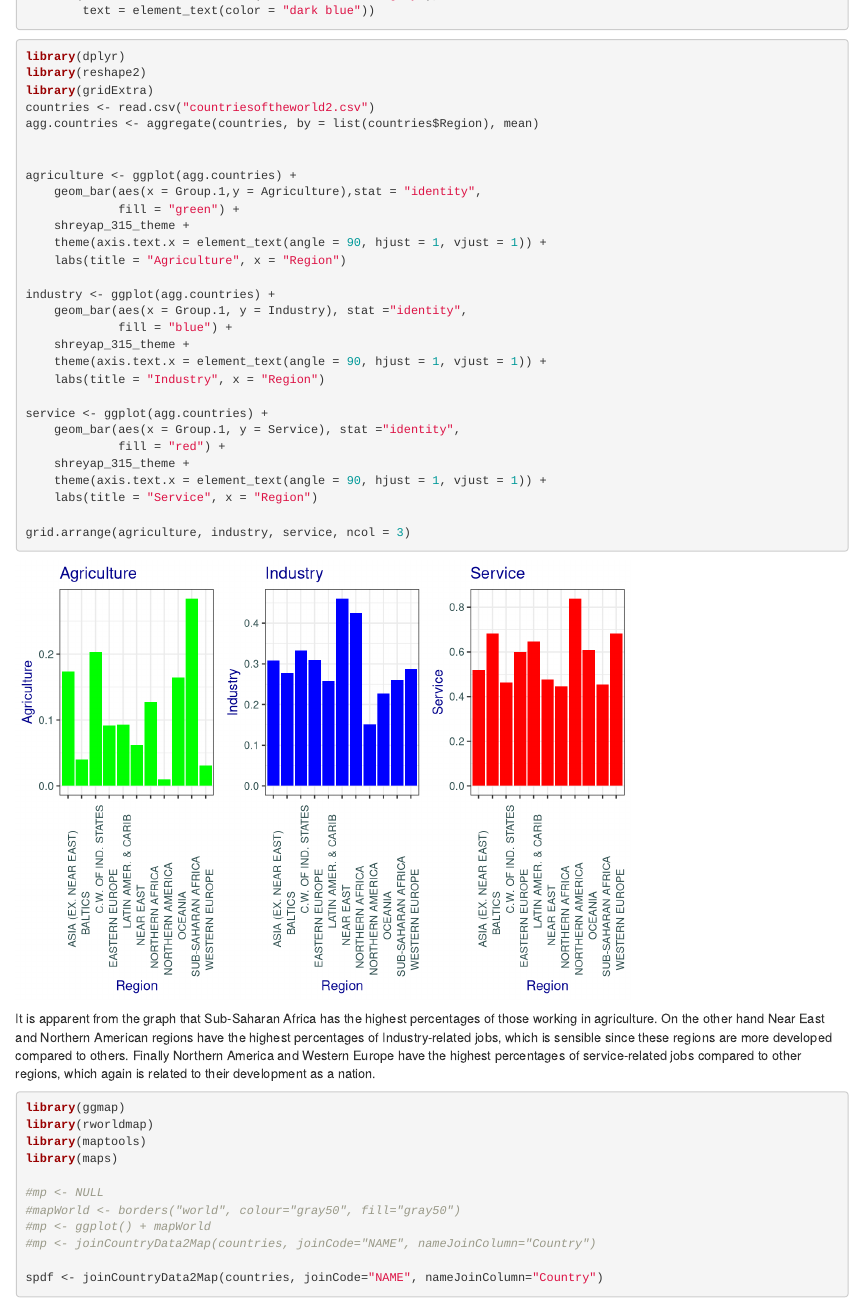
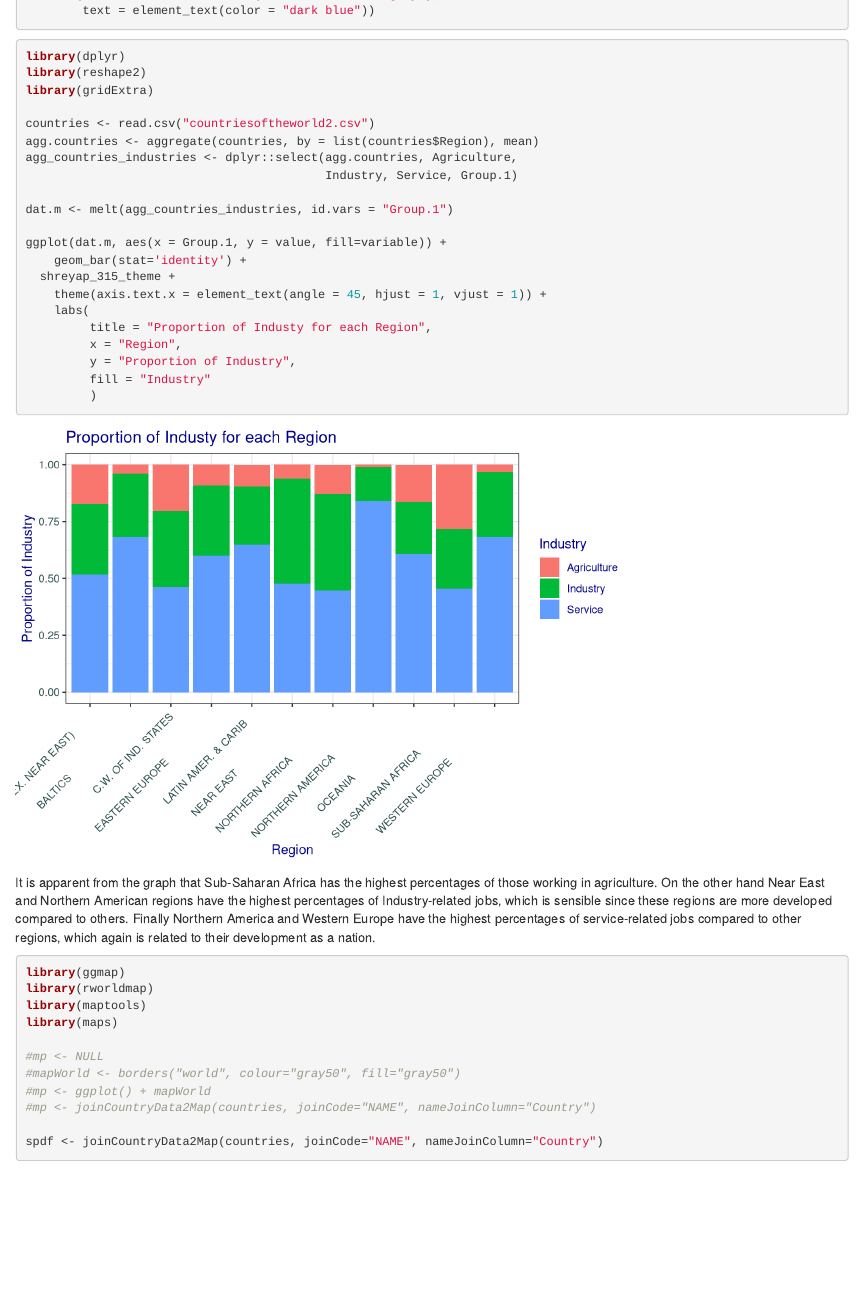
Before and after one commit to wacero666/36315-data-visualization-project, an R Markdown document (masaherm_graphs.Rmd): the page in a window 1100 px wide, from 250 px down. Rendered offline with R 4.5, knitr and Pandoc, with nearby package versions; some code elsewhere in the file could not run offline.

Commit message:
Fixing up the proportional graph for each industry.

````diff
--- a/masaherm_graphs.Rmd
+++ b/masaherm_graphs.Rmd
@@ -19,32 +19,25 @@ shreyap_315_theme <-  theme_bw() +
 library(dplyr)
 library(reshape2)
 library(gridExtra)
+
 countries <- read.csv("countriesoftheworld2.csv")
 agg.countries <- aggregate(countries, by = list(countries$Region), mean)
+agg_countries_industries <- dplyr::select(agg.countries, Agriculture,
+                                          Industry, Service, Group.1)
 
+dat.m <- melt(agg_countries_industries, id.vars = "Group.1")
 
-agriculture <- ggplot(agg.countries) +
-    geom_bar(aes(x = Group.1,y = Agriculture),stat = "identity",
-             fill = "green") +
-    shreyap_315_theme +
-    theme(axis.text.x = element_text(angle = 90, hjust = 1, vjust = 1)) +
-    labs(title = "Agriculture", x = "Region")
+ggplot(dat.m, aes(x = Group.1, y = value, fill=variable)) +
+    geom_bar(stat='identity') +
+  shreyap_315_theme +
+    theme(axis.text.x = element_text(angle = 45, hjust = 1, vjust = 1)) +
+    labs(
+         title = "Proportion of Industy for each Region",
+         x = "Region",
+         y = "Proportion of Industry",
+         fill = "Industry"
+         )
 
-industry <- ggplot(agg.countries) +
-    geom_bar(aes(x = Group.1, y = Industry), stat ="identity",
-             fill = "blue") +
-    shreyap_315_theme +
-    theme(axis.text.x = element_text(angle = 90, hjust = 1, vjust = 1)) +
-    labs(title = "Industry", x = "Region")
-
-service <- ggplot(agg.countries) +
-    geom_bar(aes(x = Group.1, y = Service), stat ="identity",
-             fill = "red") +
-    shreyap_315_theme +
-    theme(axis.text.x = element_text(angle = 90, hjust = 1, vjust = 1)) +
-    labs(title = "Service", x = "Region")
-
-grid.arrange(agriculture, industry, service, ncol = 3)
 ```
 
 It is apparent from the graph that Sub-Saharan Africa has the highest percentages of those working in agriculture. On the other hand Near East and Northern American regions have the highest percentages of Industry-related jobs, which is sensible since these regions are more developed compared to others. Finally Northern America and Western Europe have the highest percentages of service-related jobs compared to other regions, which again is related to their development as a nation.
````
